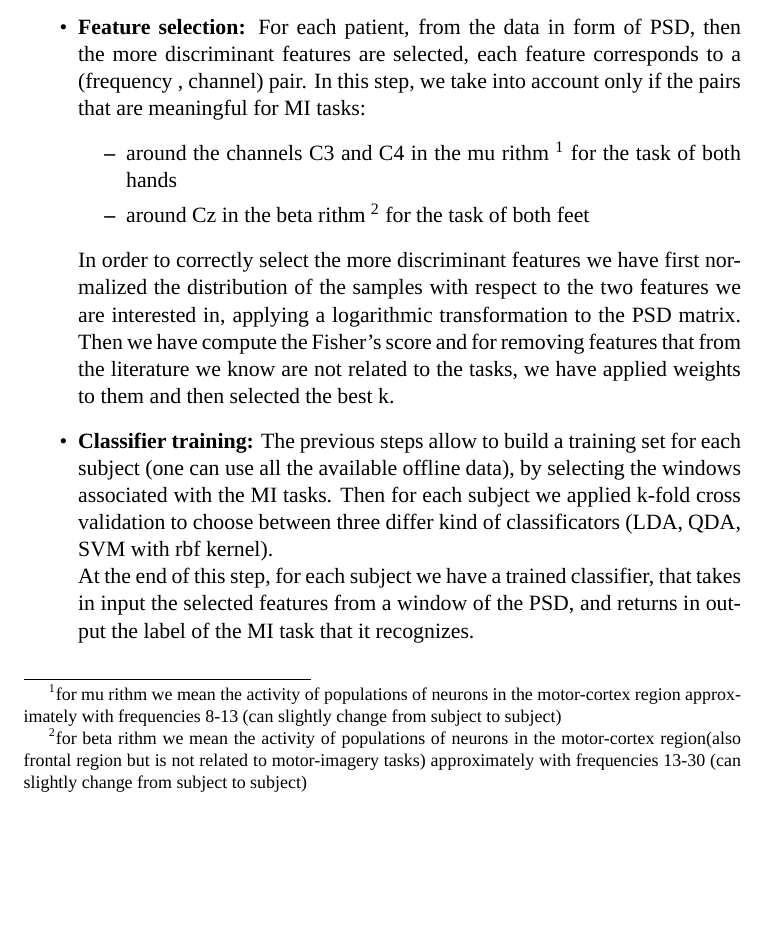
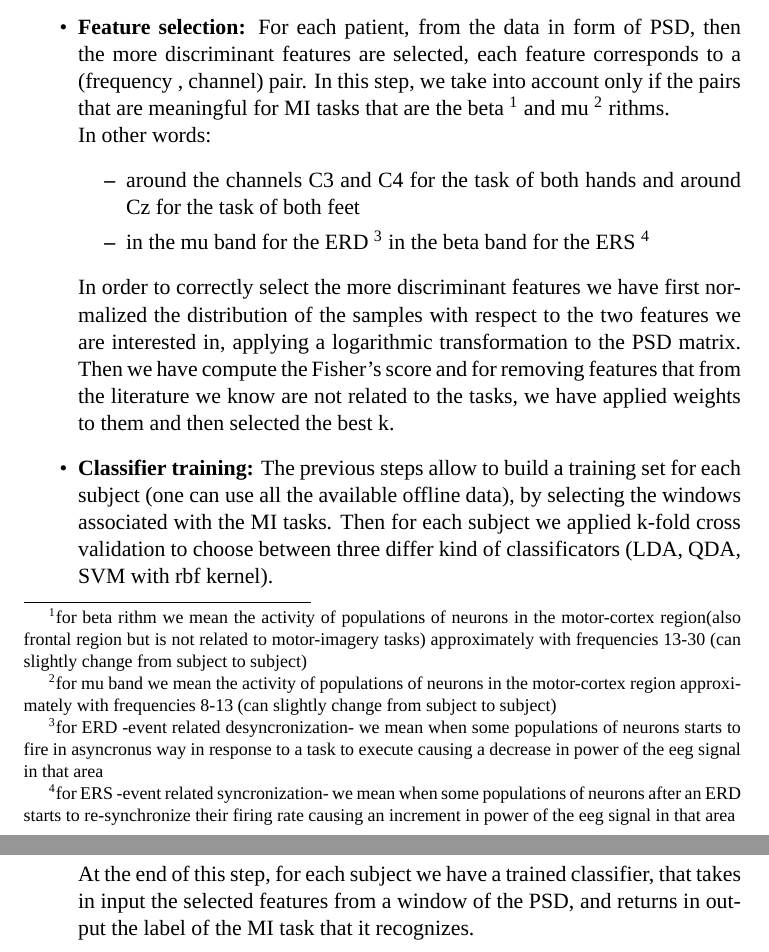
Before and after one commit to turcato-niccolo/neurorobotics_prj, a LaTeX document (LaTex/main.tex, which reads LaTex/methods.tex): part of page 3 of 4 before the commit and two parts of pages 3 and 4 of 4 after it, the two joined at a grey line, cut so that both start at the same text, the shorter picture padded with empty space. Compiled offline with XeLaTeX; a missing font is replaced by an installed copy or a similar font.

Commit message:
fixed info on meaningfull features

```diff
--- a/LaTex/methods.tex
+++ b/LaTex/methods.tex
@@ -10,14 +10,18 @@ Before applying the actual PSD procedure, the EEG data is first transformed into
 After this we have split the data into the offline part used to train an tuning and the online part used as test.\\ \\
 {\Large \textbf{Offline task:}}
 \begin{itemize}
-\item \textbf{Feature selection:}  For each patient, from the data in form of PSD, then the more discriminant features are selected, each feature corresponds to a (frequency , channel) pair. In this step, we take into account only if the pairs that are meaningful for MI tasks:
+\item \textbf{Feature selection:}  For each patient, from the data in form of PSD, then the more discriminant features are selected, each feature corresponds to a (frequency , channel) pair. In this step, we take into account only if the pairs that are meaningful for MI tasks that are the beta
+\footnote{for beta rithm we mean the activity of populations of neurons in the motor-cortex region(also frontal region but is not related to motor-imagery tasks) approximately with frequencies 13-30 (can slightly change from subject to subject)}
+ and mu
+ \footnote{for mu band we mean the activity of populations of neurons in the motor-cortex region approximately with frequencies 8-13 (can slightly change from subject to subject)}
+rithms.\\
+In other words:
 \begin{itemize}
-\item around the channels C3 and C4 in the mu rithm
-\footnote{for mu rithm we mean the activity of populations of neurons in the motor-cortex region approximately with frequencies 8-13 (can slightly change from subject to subject)}
-for the task of both hands
-\item around Cz in the beta rithm
-\footnote{for beta rithm we mean the activity of populations of neurons in the motor-cortex region(also frontal region but is not related to motor-imagery tasks) approximately with frequencies 13-30 (can slightly change from subject to subject)}
-for the task of both feet
+\item around the channels C3 and C4 for the task of both hands and around Cz for the task of both feet
+\item  in the mu band for the ERD
+ \footnote{for ERD -event related desyncronization- we mean when some populations of neurons starts to fire in asyncronus way in response to a task to execute causing a decrease in power of the eeg signal in that area}
+ in the beta band for the ERS
+ \footnote{for ERS -event related syncronization- we mean when some populations of neurons after an ERD starts to re-synchronize their firing rate causing an increment in power of the eeg signal in that area}
 \end{itemize}
 In order to correctly select the more discriminant features we have first normalized the distribution of the samples with respect to the two features we are interested in, applying a logarithmic transformation to the PSD matrix.
 Then we have compute the Fisher's score and for removing features that from the literature we know are not related to the tasks, we have applied weights to them and then selected the best k.
```
Also changed, not shown: LaTex/main.pdf, 3 other files.
